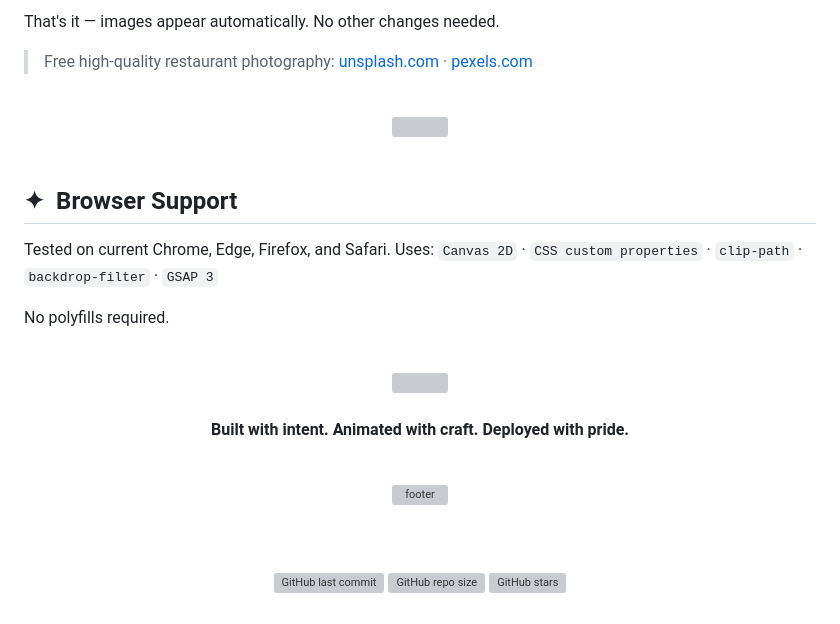
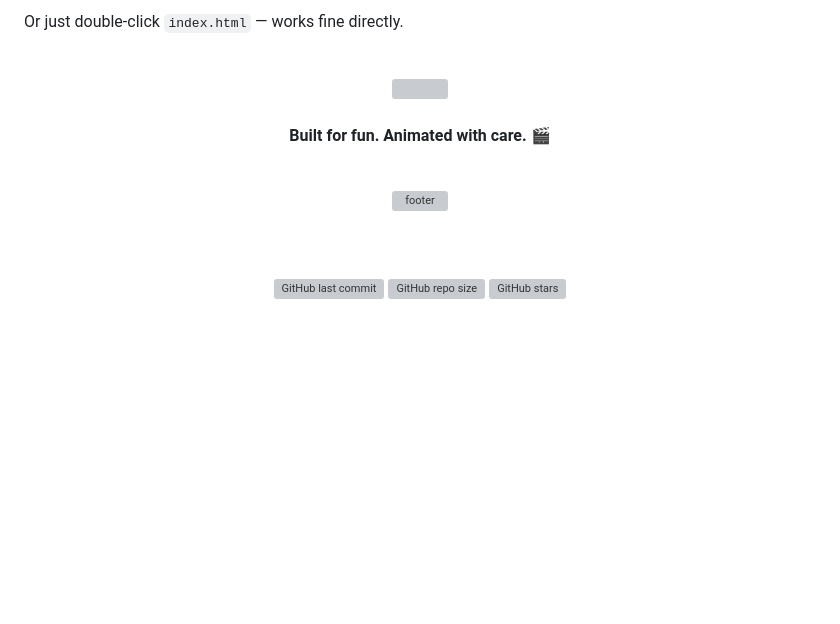
Before and after one commit to professyzenith/Lumeire, a Markdown page: README.md, the part around one of its changes. Rendered like a GitHub page; blank space fills up the shorter version; grey boxes are pictures that could not be loaded.

```diff
--- a/README.md
+++ b/README.md
@@ -252,21 +197,4 @@ The site ships with CSS gradient placeholders so it looks great immediately with
-That's it — images appear automatically. No other changes needed.
-
-> Free high-quality restaurant photography: [unsplash.com](https://unsplash.com) · [pexels.com](https://pexels.com)
-
-<br/>
-
-<div align="center">
-<img src="https://raw.githubusercontent.com/andreasbm/readme/master/assets/lines/colored.png" width="100%"/>
-</div>
-
-<br/>
-
-## ✦ &nbsp;Browser Support
-
-Tested on current Chrome, Edge, Firefox, and Safari.
-Uses: `Canvas 2D` · `CSS custom properties` · `clip-path` · `backdrop-filter` · `GSAP 3`
-
-No polyfills required.
+Or just double-click `index.html` — works fine directly.
 
 <br/>
 
@@ -278,7 +206,7 @@ No polyfills required.
 
 <div align="center">
 
-**Built with intent. Animated with craft. Deployed with pride.**
+**Built for fun. Animated with care. 🎬**
 
 <br/>
 
```
Also changed, not shown: other parts of README.md (+28 -83 lines).
